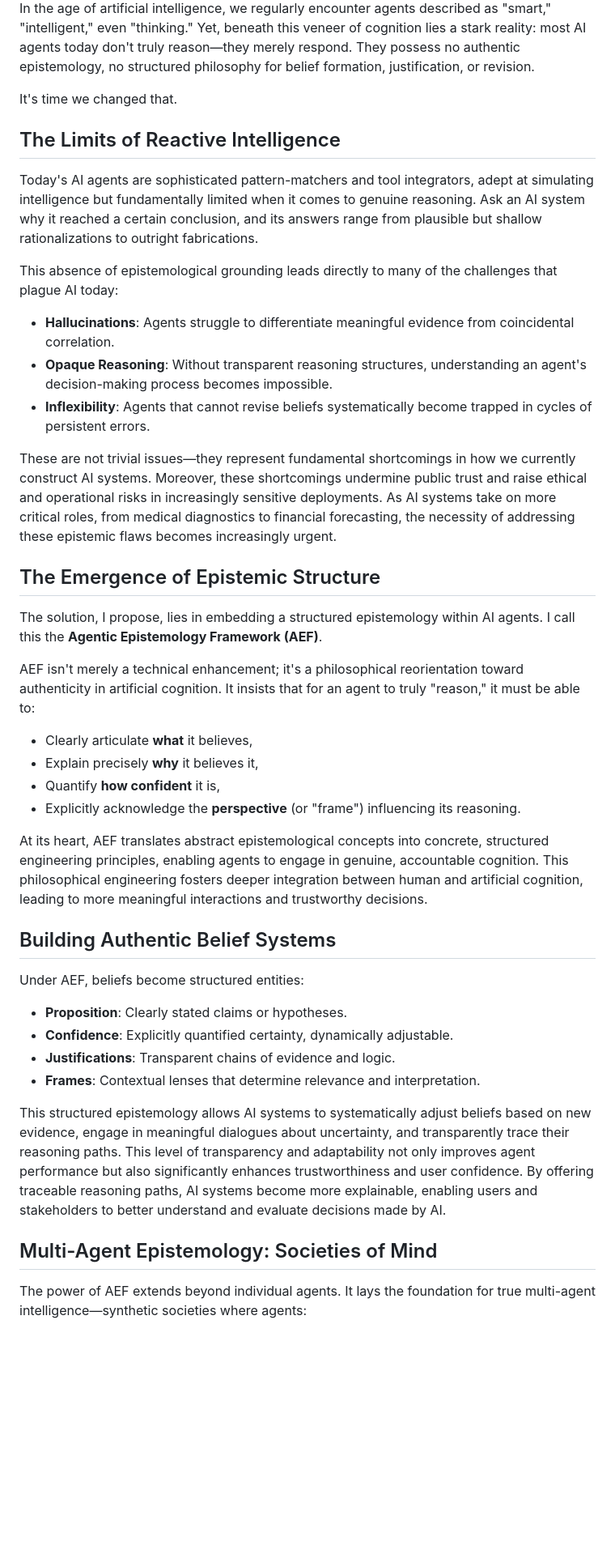
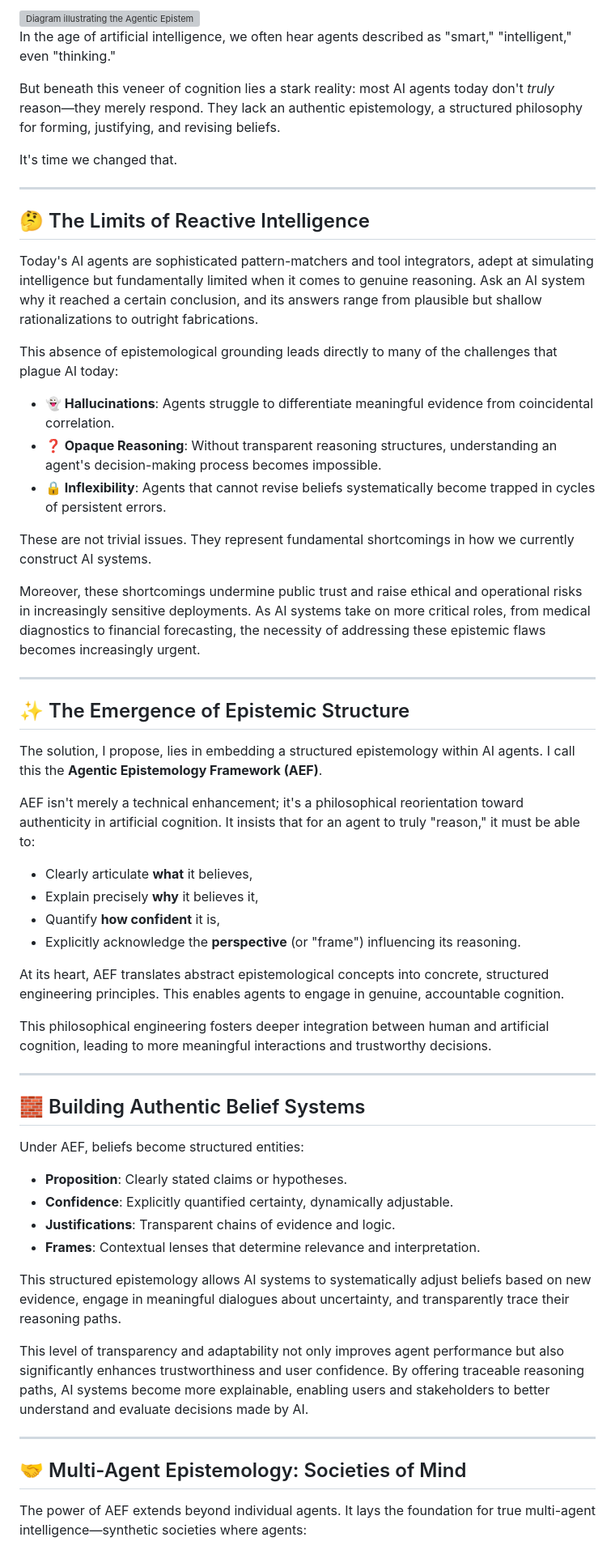
Before and after one commit to jroell/agentic-epistemology-framework, a Markdown page: info/blog-v2.md, the part around the change printed below. Shown: that part at 81% size. GitHub-like rendering; blank space fills up the shorter version; grey boxes are pictures that could not be loaded.

Commit message:
Update blog

```diff
--- a/info/blog-v2.md
+++ b/info/blog-v2.md
@@ -7,21 +7,31 @@
 
-In the age of artificial intelligence, we regularly encounter agents described as "smart," "intelligent," even "thinking." Yet, beneath this veneer of cognition lies a stark reality: most AI agents today don't truly reason—they merely respond. They possess no authentic epistemology, no structured philosophy for belief formation, justification, or revision.
+<img src="whathavewefound (1).png" alt="Diagram illustrating the Agentic Epistemology Framework concepts" style="border: 4px solid black; width: 80%; display: block; margin: 1em auto;">
+
+In the age of artificial intelligence, we often hear agents described as "smart," "intelligent," even "thinking."
+
+But beneath this veneer of cognition lies a stark reality: most AI agents today don't *truly* reason—they merely respond. They lack an authentic epistemology, a structured philosophy for forming, justifying, and revising beliefs.
 
 It's time we changed that.
 
-## The Limits of Reactive Intelligence
+---
+
+## 🤔 The Limits of Reactive Intelligence
 
 Today's AI agents are sophisticated pattern-matchers and tool integrators, adept at simulating intelligence but fundamentally limited when it comes to genuine reasoning. Ask an AI system why it reached a certain conclusion, and its answers range from plausible but shallow rationalizations to outright fabrications.
 
 This absence of epistemological grounding leads directly to many of the challenges that plague AI today:
 
-- **Hallucinations**: Agents struggle to differentiate meaningful evidence from coincidental correlation.
-- **Opaque Reasoning**: Without transparent reasoning structures, understanding an agent's decision-making process becomes impossible.
-- **Inflexibility**: Agents that cannot revise beliefs systematically become trapped in cycles of persistent errors.
+- **👻 Hallucinations**: Agents struggle to differentiate meaningful evidence from coincidental correlation.
+- **❓ Opaque Reasoning**: Without transparent reasoning structures, understanding an agent's decision-making process becomes impossible.
+- **🔒 Inflexibility**: Agents that cannot revise beliefs systematically become trapped in cycles of persistent errors.
 
-These are not trivial issues—they represent fundamental shortcomings in how we currently construct AI systems. Moreover, these shortcomings undermine public trust and raise ethical and operational risks in increasingly sensitive deployments. As AI systems take on more critical roles, from medical diagnostics to financial forecasting, the necessity of addressing these epistemic flaws becomes increasingly urgent.
+These are not trivial issues. They represent fundamental shortcomings in how we currently construct AI systems.
 
-## The Emergence of Epistemic Structure
+Moreover, these shortcomings undermine public trust and raise ethical and operational risks in increasingly sensitive deployments. As AI systems take on more critical roles, from medical diagnostics to financial forecasting, the necessity of addressing these epistemic flaws becomes increasingly urgent.
+
+---
+
+## ✨ The Emergence of Epistemic Structure
 
 The solution, I propose, lies in embedding a structured epistemology within AI agents. I call this the **Agentic Epistemology Framework (AEF)**.
 
@@ -32,9 +42,13 @@ AEF isn't merely a technical enhancement; it's a philosophical reorientation tow
 - Quantify **how confident** it is,
 - Explicitly acknowledge the **perspective** (or "frame") influencing its reasoning.
 
-At its heart, AEF translates abstract epistemological concepts into concrete, structured engineering principles, enabling agents to engage in genuine, accountable cognition. This philosophical engineering fosters deeper integration between human and artificial cognition, leading to more meaningful interactions and trustworthy decisions.
+At its heart, AEF translates abstract epistemological concepts into concrete, structured engineering principles. This enables agents to engage in genuine, accountable cognition.
 
-## Building Authentic Belief Systems
+This philosophical engineering fosters deeper integration between human and artificial cognition, leading to more meaningful interactions and trustworthy decisions.
+
+---
+
+## 🧱 Building Authentic Belief Systems
 
 Under AEF, beliefs become structured entities:
 
@@ -43,9 +57,13 @@ Under AEF, beliefs become structured entities:
 - **Justifications**: Transparent chains of evidence and logic.
 - **Frames**: Contextual lenses that determine relevance and interpretation.
 
-This structured epistemology allows AI systems to systematically adjust beliefs based on new evidence, engage in meaningful dialogues about uncertainty, and transparently trace their reasoning paths. This level of transparency and adaptability not only improves agent performance but also significantly enhances trustworthiness and user confidence. By offering traceable reasoning paths, AI systems become more explainable, enabling users and stakeholders to better understand and evaluate decisions made by AI.
+This structured epistemology allows AI systems to systematically adjust beliefs based on new evidence, engage in meaningful dialogues about uncertainty, and transparently trace their reasoning paths.
 
-## Multi-Agent Epistemology: Societies of Mind
+This level of transparency and adaptability not only improves agent performance but also significantly enhances trustworthiness and user confidence. By offering traceable reasoning paths, AI systems become more explainable, enabling users and stakeholders to better understand and evaluate decisions made by AI.
+
+---
+
+## 🤝 Multi-Agent Epistemology: Societies of Mind
 
 The power of AEF extends beyond individual agents. It lays the foundation for true multi-agent intelligence—synthetic societies where agents:
 
```
Also changed, not shown: other parts of info/blog-v2.md (+25 -17 lines).
